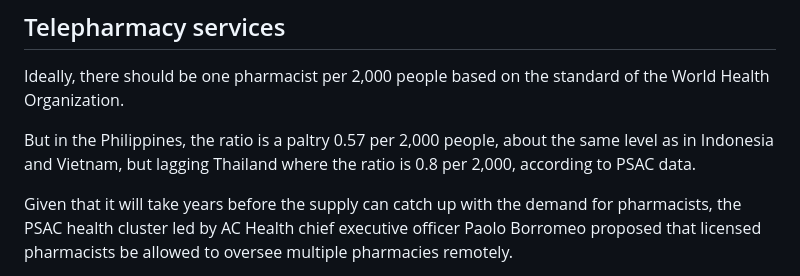
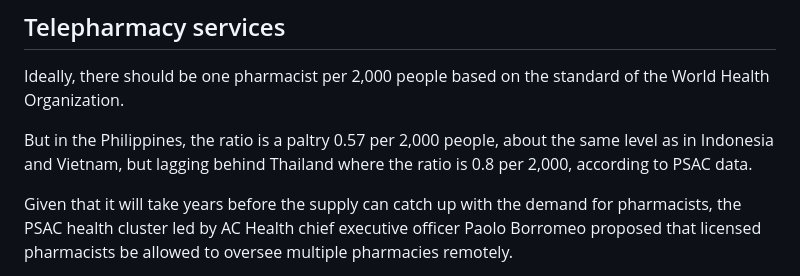
Before and after one commit to jayxdcode/scrapy_api, a Markdown page: articles/20250319_Alarming_shortage_of_pharmacists.md, the part around one of its changes. Drawn GitHub-style.

Commit message:
UPDATE DATA: Mar. 19, 2025 (Wed) 08:22:54 PM UTC (Second Run)

```diff
--- a/articles/20250319_Alarming_shortage_of_pharmacists.md
+++ b/articles/20250319_Alarming_shortage_of_pharmacists.md
@@ -22,7 +22,7 @@ Not surprisingly, the majority of pharmacists end up in the urban centers or in
 
 Ideally, there should be one pharmacist per 2,000 people based on the standard of the World Health Organization.
 
-But in the Philippines, the ratio is a paltry 0.57 per 2,000 people, about the same level as in Indonesia and Vietnam, but lagging Thailand where the ratio is 0.8 per 2,000, according to PSAC data.
+But in the Philippines, the ratio is a paltry 0.57 per 2,000 people, about the same level as in Indonesia and Vietnam, but lagging behind Thailand where the ratio is 0.8 per 2,000, according to PSAC data.
 
 Given that it will take years before the supply can catch up with the demand for pharmacists, the PSAC health cluster led by AC Health chief executive officer Paolo Borromeo proposed that licensed pharmacists be allowed to oversee multiple pharmacies remotely.
 
```
Also changed, not shown: other parts of articles/20250319_Alarming_shortage_of_pharmacists.md (+1 -1 lines).
